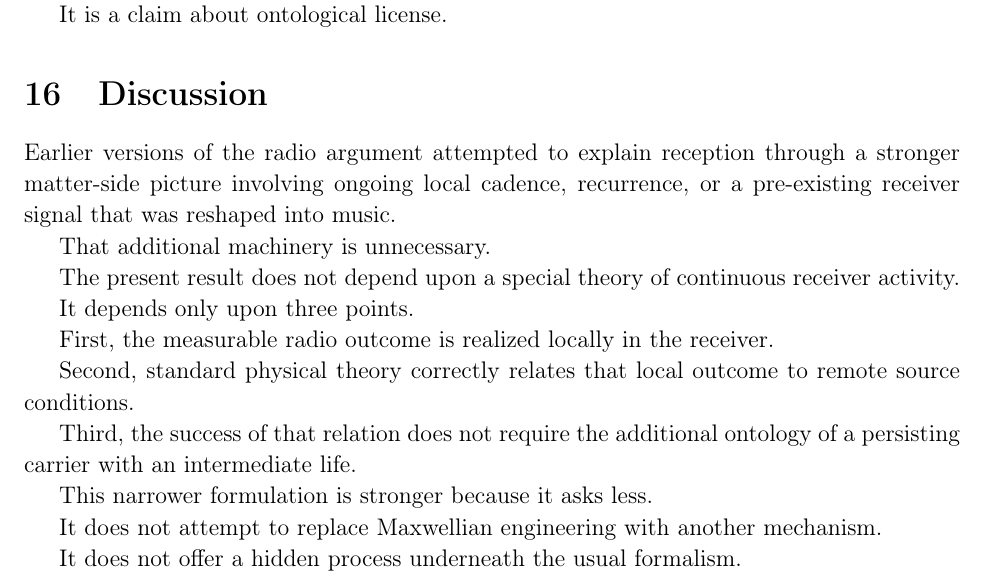
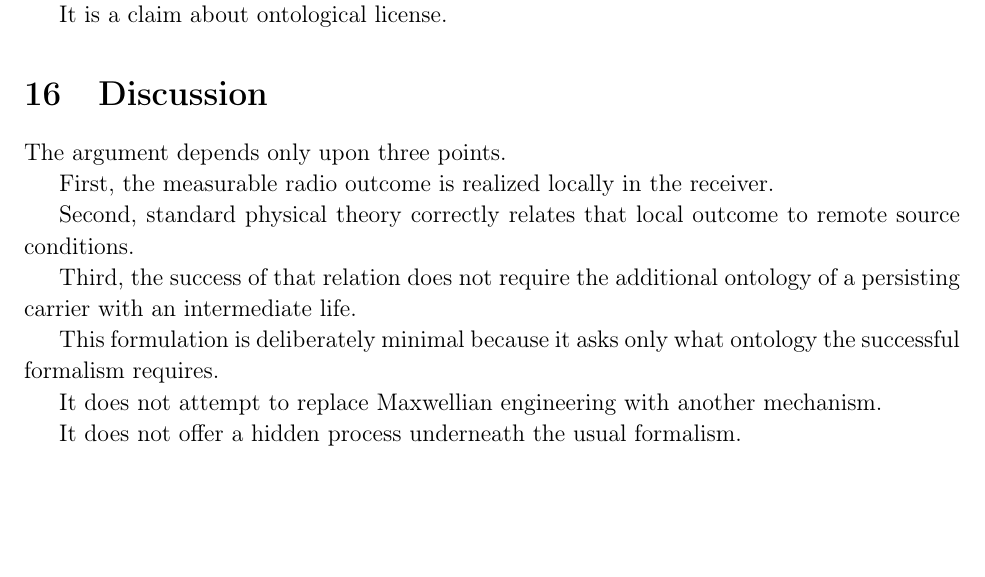
Before and after one commit to DeepSparkAi/JohnCWMcKinleyArchive, a LaTeX paper (assets/papers/radio-reception-as-local-registration-working-draft.tex): part of page 13 of 16, cut so that both start at the same text, the shorter picture padded with empty space. Compiled offline with pdfLaTeX.

Commit message:
Remove unpublished draft history from Radio discussion

```diff
--- a/assets/papers/radio-reception-as-local-registration-working-draft.tex
+++ b/assets/papers/radio-reception-as-local-registration-working-draft.tex
@@ -1047,17 +1047,7 @@ It is a claim about ontological license.
 \section{Discussion}
 % ============================================================
 
-Earlier versions of the radio argument attempted to explain reception
-through a stronger matter-side picture involving ongoing local cadence,
-recurrence, or a pre-existing receiver signal that was reshaped into
-music.
-
-That additional machinery is unnecessary.
-
-The present result does not depend upon a special theory of continuous
-receiver activity.
-
-It depends only upon three points.
+The argument depends only upon three points.
 
 First, the measurable radio outcome is realized locally in the receiver.
 
@@ -1067,7 +1057,8 @@ remote source conditions.
 Third, the success of that relation does not require the additional
 ontology of a persisting carrier with an intermediate life.
 
-This narrower formulation is stronger because it asks less.
+This formulation is deliberately minimal because it asks only what
+ontology the successful formalism requires.
 
 It does not attempt to replace Maxwellian engineering with another
 mechanism.
```
